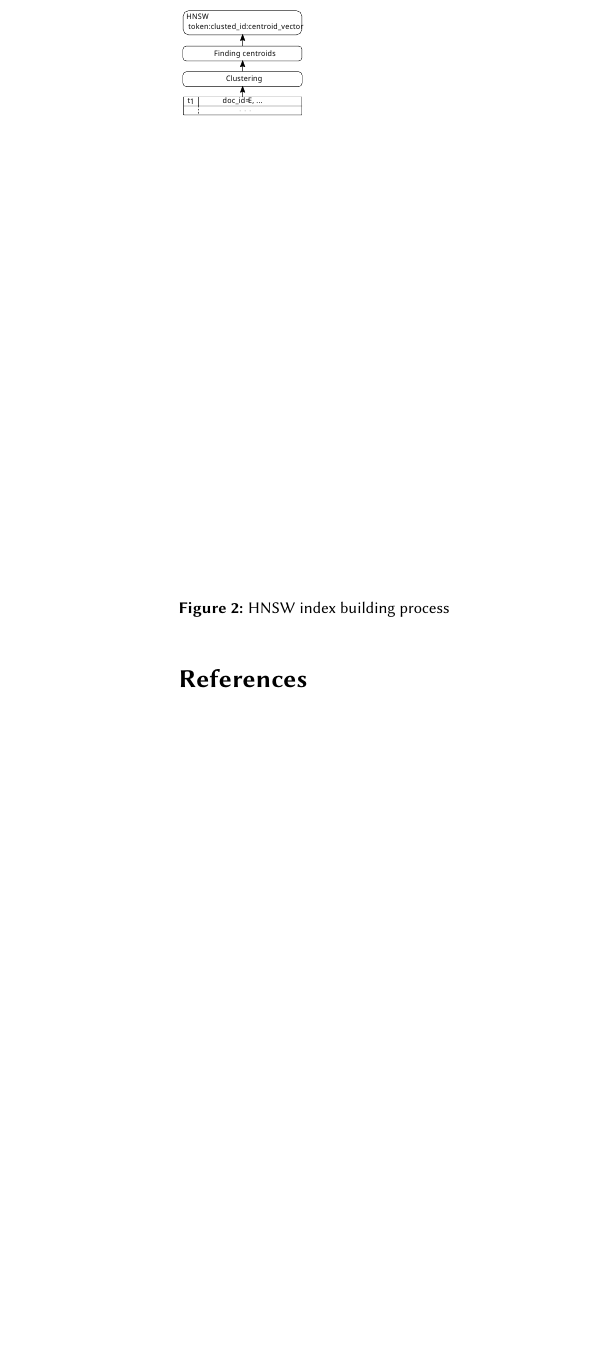
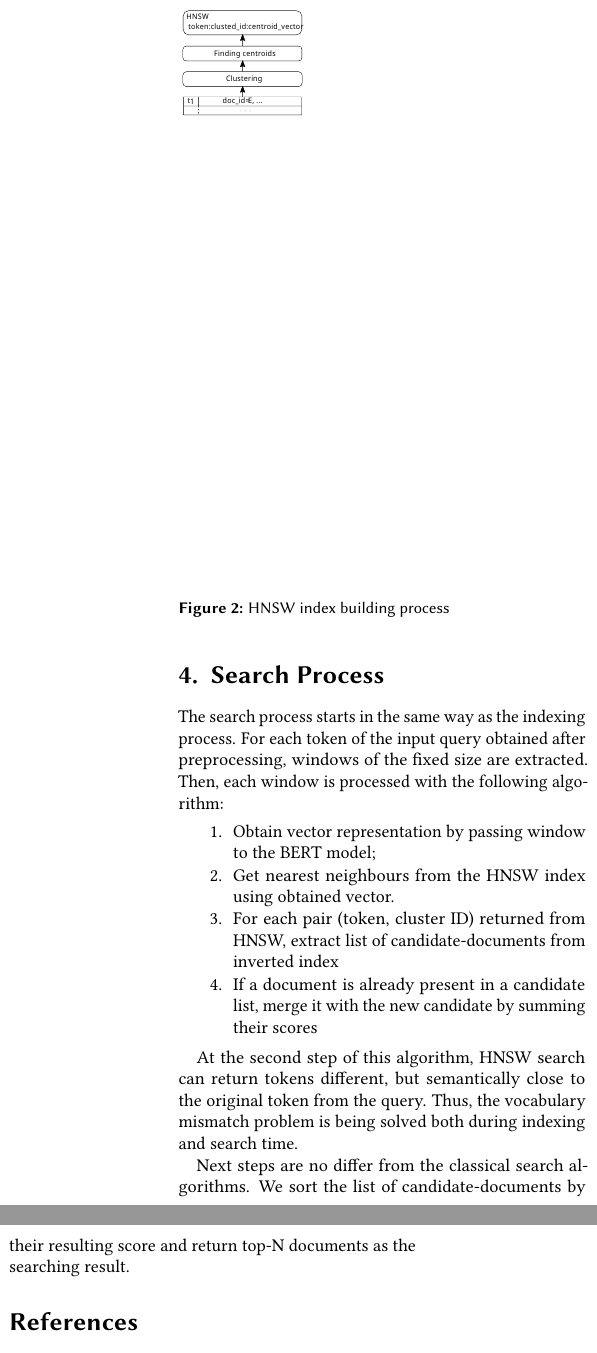
Before and after one commit to DobryninVyacheslav/search-index-article, a LaTeX document (src/search-index-article.tex): part of one column of page 3 of 3 before the commit and two parts of the columns of page 3 of 4 after it, the two joined at a grey line, cut so that both start at the same text, the shorter picture padded with empty space. Compiled offline with pdfLaTeX; a LaTeX package or settings file that is missing is left out.

Commit message:
search process

```diff
--- a/src/search-index-article.tex
+++ b/src/search-index-article.tex
@@ -156,5 +156,23 @@
         \label{fig:hnswIndexBuilding}
     \end{figure}
 
+    \section{Search Process}
+    The search process starts in the same way as the indexing process.
+    For each token of the input query obtained after preprocessing, windows of the fixed size are extracted.
+    Then, each window is processed with the following algorithm:
+    \begin{enumerate}
+        \item Obtain vector representation by passing window to the BERT model;
+        \item Get nearest neighbours from the HNSW index using obtained vector.
+        \item For each pair (token, cluster ID) returned from HNSW, extract list of candidate-documents from inverted index
+        \item If a document is already present in a candidate list, merge it with the new candidate by summing their scores
+    \end{enumerate}
+
+    At the second step of this algorithm, HNSW search can return tokens different,
+    but semantically close to the original token from the query.
+    Thus, the vocabulary mismatch problem is being solved both during indexing and search time.
+
+    Next steps are no differ from the classical search algorithms.
+    We sort the list of candidate-documents by their resulting score and return top-N documents as the searching result.
+
     \bibliography{search-index-article}
 \end{document}
```
